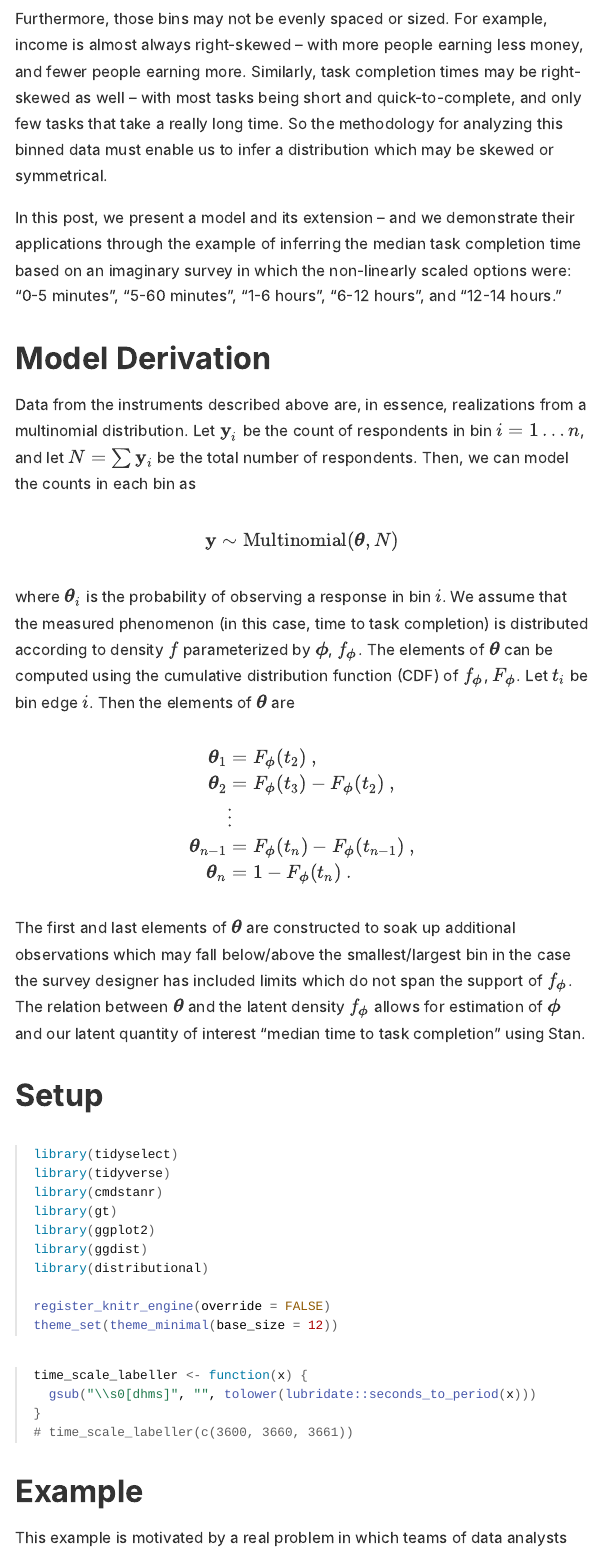
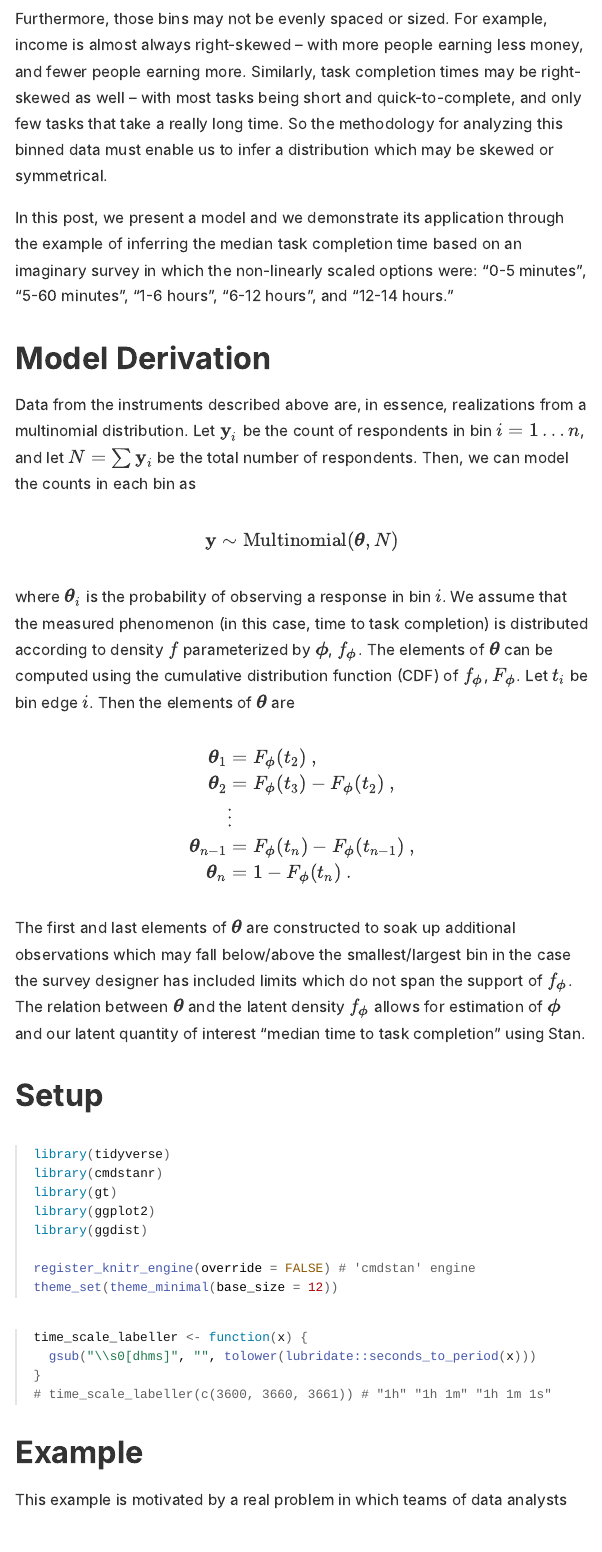
Before and after one commit to wikimedia-research/survey-interval-responses, an R Markdown document (index.Rmd): the page in a window 1100 px wide, from 1320 px down. The pictures show the output file index.html that the author committed with the source, opened offline; long lines of code are wrapped.

Commit message:
Minor fixes

````diff
--- a/index.Rmd
+++ b/index.Rmd
@@ -29,7 +29,7 @@ We are then interested in performing inference on this _latent_ quantity of inte
 
 Furthermore, those bins may not be evenly spaced or sized. For example, income is almost always right-skewed -- with more people earning less money, and fewer people earning more. Similarly, task completion times may be right-skewed as well -- with most tasks being short and quick-to-complete, and only few tasks that take a really long time. So the methodology for analyzing this binned data must enable us to infer a distribution which may be skewed or symmetrical.
 
-In this post, we present a model and its extension -- and we demonstrate their applications through the example of inferring the median task completion time based on an imaginary survey in which the non-linearly scaled options were:
+In this post, we present a model and we demonstrate its application through the example of inferring the median task completion time based on an imaginary survey in which the non-linearly scaled options were:
 "0-5 minutes", "5-60 minutes", "1-6 hours", "6-12 hours", and "12-14 hours."
 
 # Model Derivation
@@ -53,15 +53,13 @@ The first and last elements of $\boldsymbol{\theta}$ are constructed to soak up
 # Setup
 
 ```{r packages}
-library(tidyselect)
 library(tidyverse)
 library(cmdstanr)
 library(gt)
 library(ggplot2)
 library(ggdist)
-library(distributional)
 
-register_knitr_engine(override = FALSE)
+register_knitr_engine(override = FALSE) # 'cmdstan' engine
 theme_set(theme_minimal(base_size = 12))
 ```
 
@@ -69,7 +67,7 @@ theme_set(theme_minimal(base_size = 12))
 time_scale_labeller <- function(x) {
   gsub("\\s0[dhms]", "", tolower(lubridate::seconds_to_period(x)))
 }
-# time_scale_labeller(c(3600, 3660, 3661))
+# time_scale_labeller(c(3600, 3660, 3661)) # "1h" "1h 1m" "1h 1m 1s"
 ```
 
 # Example
````
Also changed, not shown: index.html.
